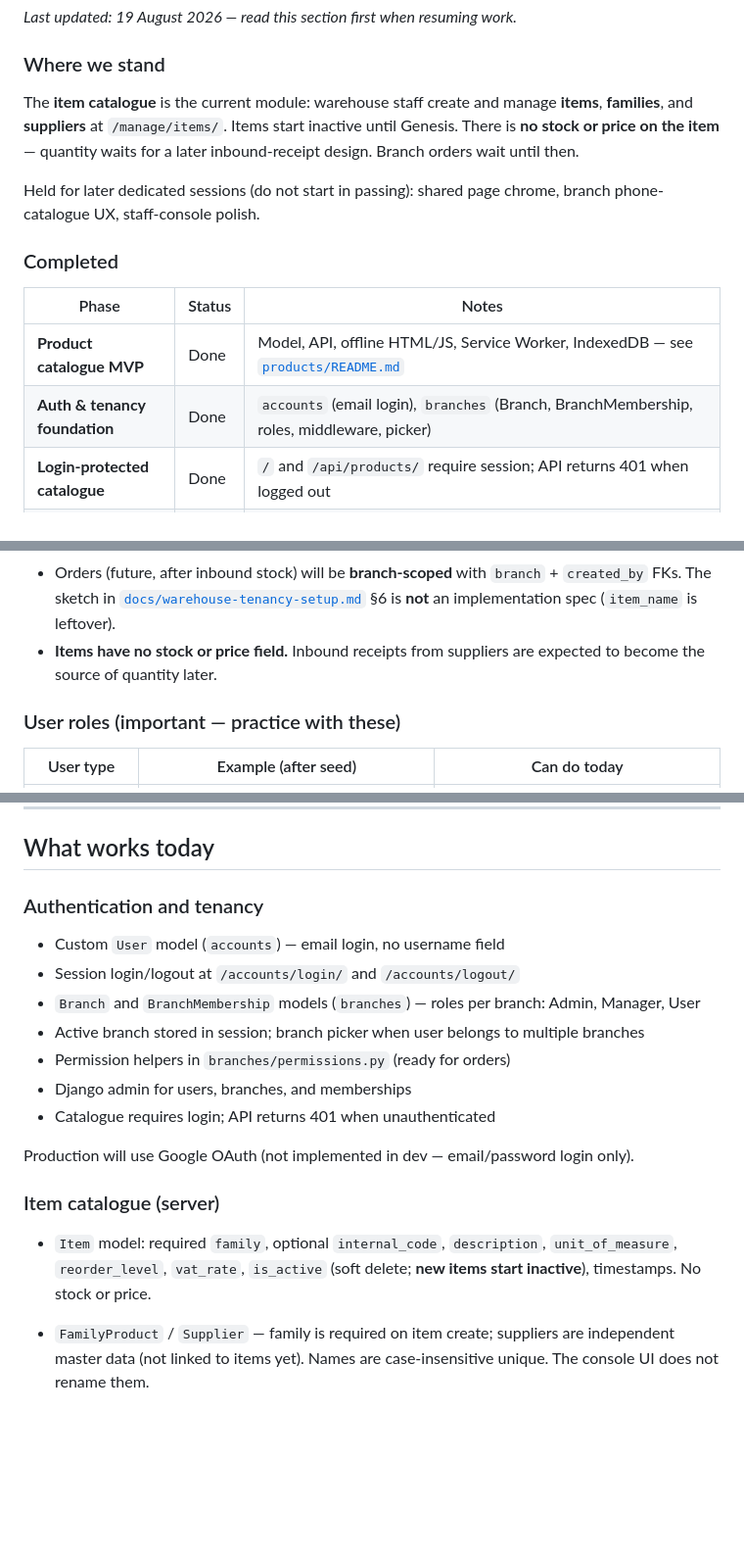
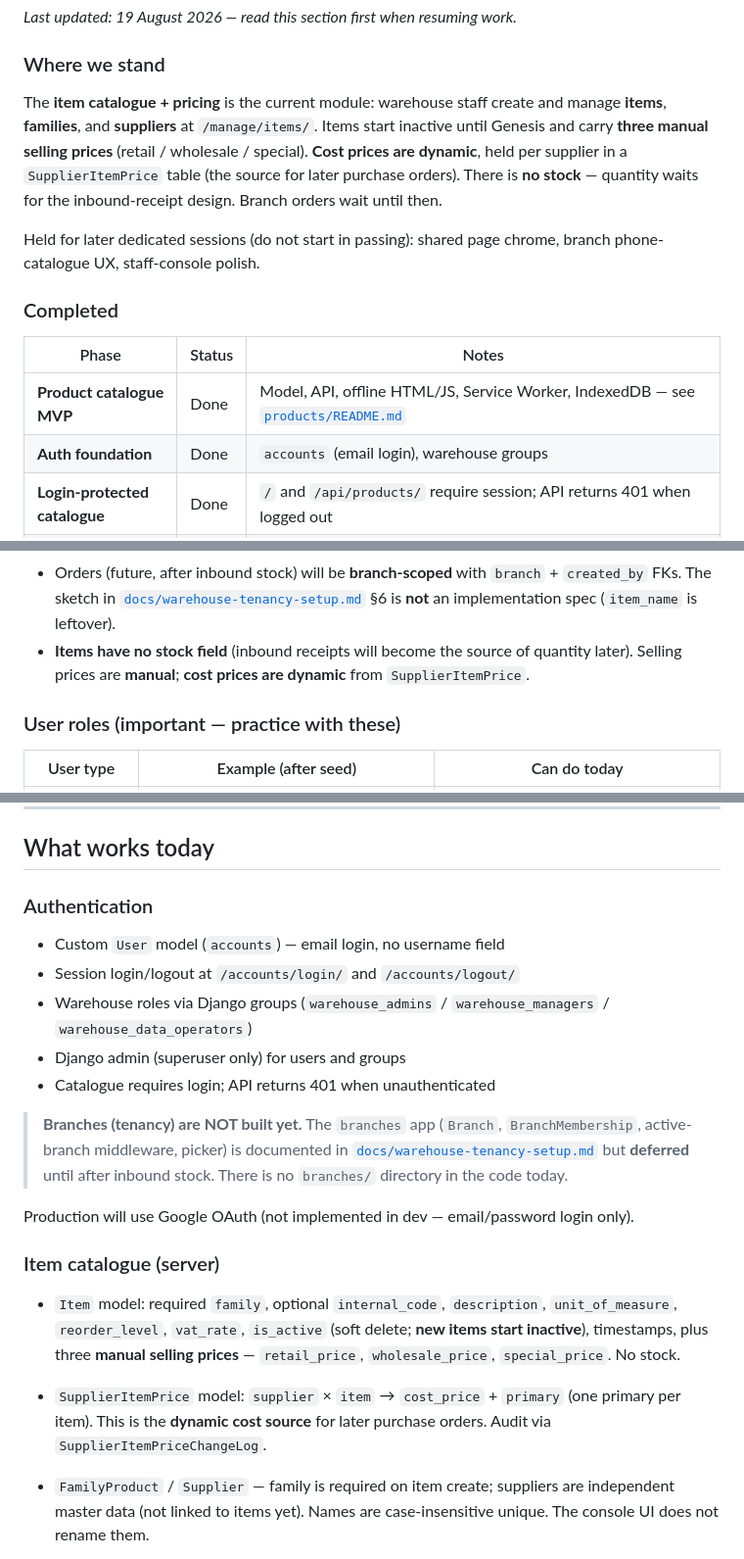
Before and after one commit to neopmpmtj/warehouse_V2, a Markdown page: README.md, 3 parts joined by grey strips. Shown at 98% size. Rendered like a GitHub page; blank space fills up the shorter version.

Commit message:
Update project plan, README and AGENTS for pricing phase

```diff
--- a/README.md
+++ b/README.md
@@ -12,7 +12,7 @@ This repository is an early-stage MVP built incrementally: one concept per phase
 
 ### Where we stand
 
-The **item catalogue** is the current module: warehouse staff create and manage **items**, **families**, and **suppliers** at `/manage/items/`. Items start inactive until Genesis. There is **no stock or price on the item** — quantity waits for a later inbound-receipt design. Branch orders wait until then.
+The **item catalogue + pricing** is the current module: warehouse staff create and manage **items**, **families**, and **suppliers** at `/manage/items/`. Items start inactive until Genesis and carry **three manual selling prices** (retail / wholesale / special). **Cost prices are dynamic**, held per supplier in a `SupplierItemPrice` table (the source for later purchase orders). There is **no stock** — quantity waits for the inbound-receipt design. Branch orders wait until then.
 
 Held for later dedicated sessions (do not start in passing): shared page chrome, branch phone-catalogue UX, staff-console polish.
 
@@ -21,7 +21,7 @@ Held for later dedicated sessions (do not start in passing): shared page chrome,
 | Phase | Status | Notes |
 |-------|--------|-------|
 | **Product catalogue MVP** | Done | Model, API, offline HTML/JS, Service Worker, IndexedDB — see [`products/README.md`](products/README.md) |
-| **Auth & tenancy foundation** | Done | `accounts` (email login), `branches` (Branch, BranchMembership, roles, middleware, picker) |
+| **Auth foundation** | Done | `accounts` (email login), warehouse groups |
 | **Login-protected catalogue** | Done | `/` and `/api/products/` require session; API returns 401 when logged out |
 | **Centralized logging** | Done | `logging_utils` → rotating files in `logs/` |
 | **Catalog management & audit** | Done | Item / family / supplier lifecycle, `ItemChangeLog` + `FamilyChangeLog` + `SupplierChangeLog`, soft delete, staff admin via `products/services.py` |
@@ -38,7 +39,7 @@ Held for later dedicated sessions (do not start in passing): shared page chrome,
 - Dev login: email + password. Production: **Google OAuth** (not implemented yet).
 - Users are provisioned in admin or seed script — no public signup.
 - Orders (future, after inbound stock) will be **branch-scoped** with `branch` + `created_by` FKs. The sketch in [`docs/warehouse-tenancy-setup.md`](docs/warehouse-tenancy-setup.md) §6 is **not** an implementation spec (`item_name` is leftover).
-- **Items have no stock or price field.** Inbound receipts from suppliers are expected to become the source of quantity later.
+- **Items have no stock field** (inbound receipts will become the source of quantity later). Selling prices are **manual**; **cost prices are dynamic** from `SupplierItemPrice`.
 
 ### User roles (important — practice with these)
 
@@ -129,21 +130,22 @@ No React, Vue, or similar frontend framework.
 
 ## What works today
 
-### Authentication and tenancy
+### Authentication
 
 - Custom `User` model (`accounts`) — email login, no username field
 - Session login/logout at `/accounts/login/` and `/accounts/logout/`
-- `Branch` and `BranchMembership` models (`branches`) — roles per branch: Admin, Manager, User
-- Active branch stored in session; branch picker when user belongs to multiple branches
-- Permission helpers in `branches/permissions.py` (ready for orders)
-- Django admin for users, branches, and memberships
+- Warehouse roles via Django groups (`warehouse_admins` / `warehouse_managers` / `warehouse_data_operators`)
+- Django admin (superuser only) for users and groups
 - Catalogue requires login; API returns 401 when unauthenticated
+
+> **Branches (tenancy) are NOT built yet.** The `branches` app (`Branch`, `BranchMembership`, active-branch middleware, picker) is documented in [`docs/warehouse-tenancy-setup.md`](docs/warehouse-tenancy-setup.md) but **deferred** until after inbound stock. There is no `branches/` directory in the code today.
 
 Production will use Google OAuth (not implemented in dev — email/password login only).
 
 ### Item catalogue (server)
 
-- `Item` model: required `family`, optional `internal_code`, `description`, `unit_of_measure`, `reorder_level`, `vat_rate`, `is_active` (soft delete; **new items start inactive**), timestamps. No stock or price.
+- `Item` model: required `family`, optional `internal_code`, `description`, `unit_of_measure`, `reorder_level`, `vat_rate`, `is_active` (soft delete; **new items start inactive**), timestamps, plus three **manual selling prices** — `retail_price`, `wholesale_price`, `special_price`. No stock.
+- `SupplierItemPrice` model: `supplier` × `item` → `cost_price` + `primary` (one primary per item). This is the **dynamic cost source** for later purchase orders. Audit via `SupplierItemPriceChangeLog`.
 - `FamilyProduct` / `Supplier` — family is required on item create; suppliers are independent master data (not linked to items yet). Names are case-insensitive unique. The console UI does not rename them.
 - Audit: `ItemChangeLog`, `FamilyChangeLog`, `SupplierChangeLog` — who changed what (create / update / deactivate / reactivate). Item deactivate/reactivate require a reason; family/supplier lifecycle does not.
 - Service layer in [`products/services.py`](products/services.py): item, family, and supplier mutations.
```
Also changed, not shown: other parts of README.md (+1 -0 lines), AGENTS.md (+9 -9 lines), docs/project-plan-2026-08-20.md (+15 -14 lines).
